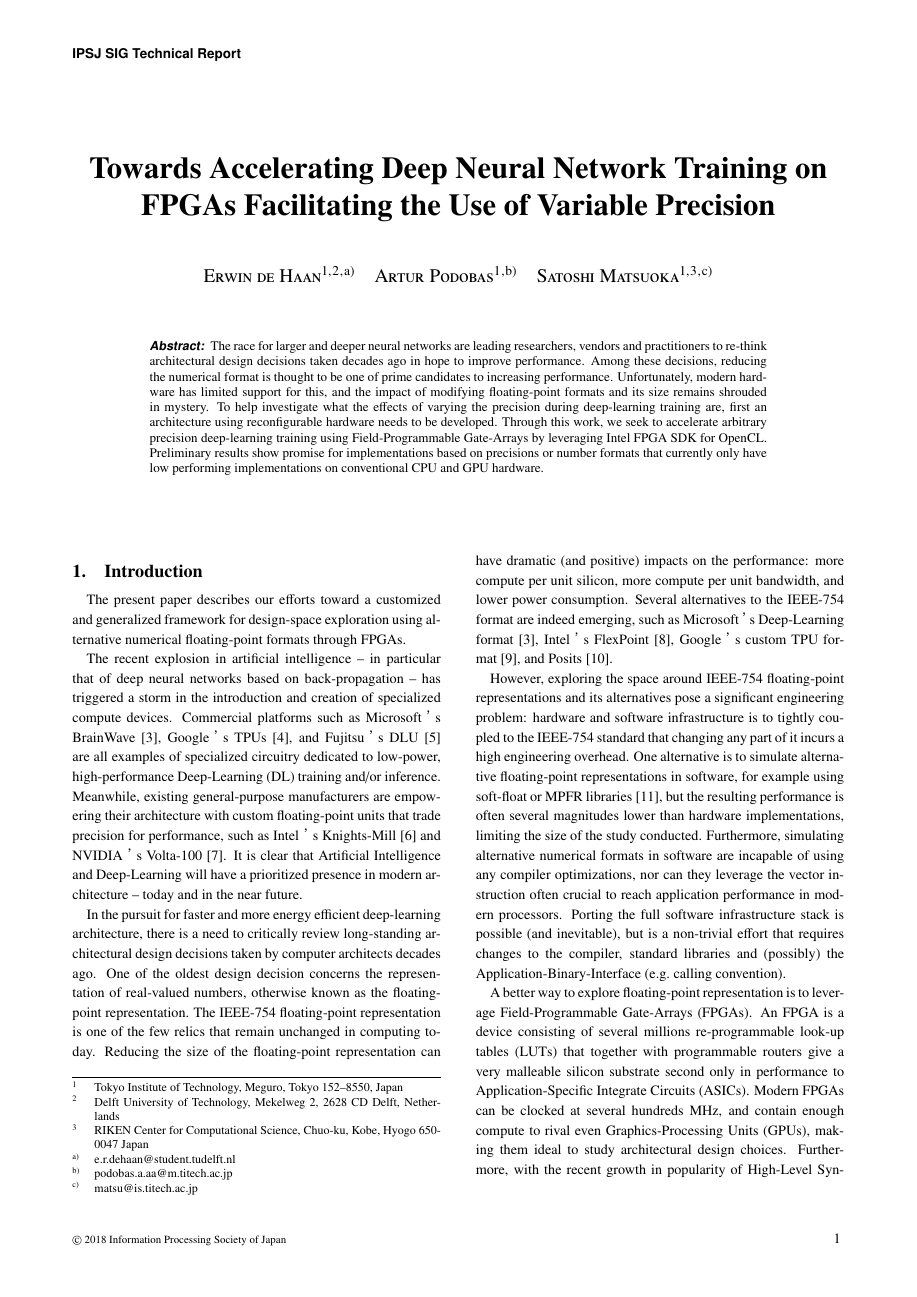
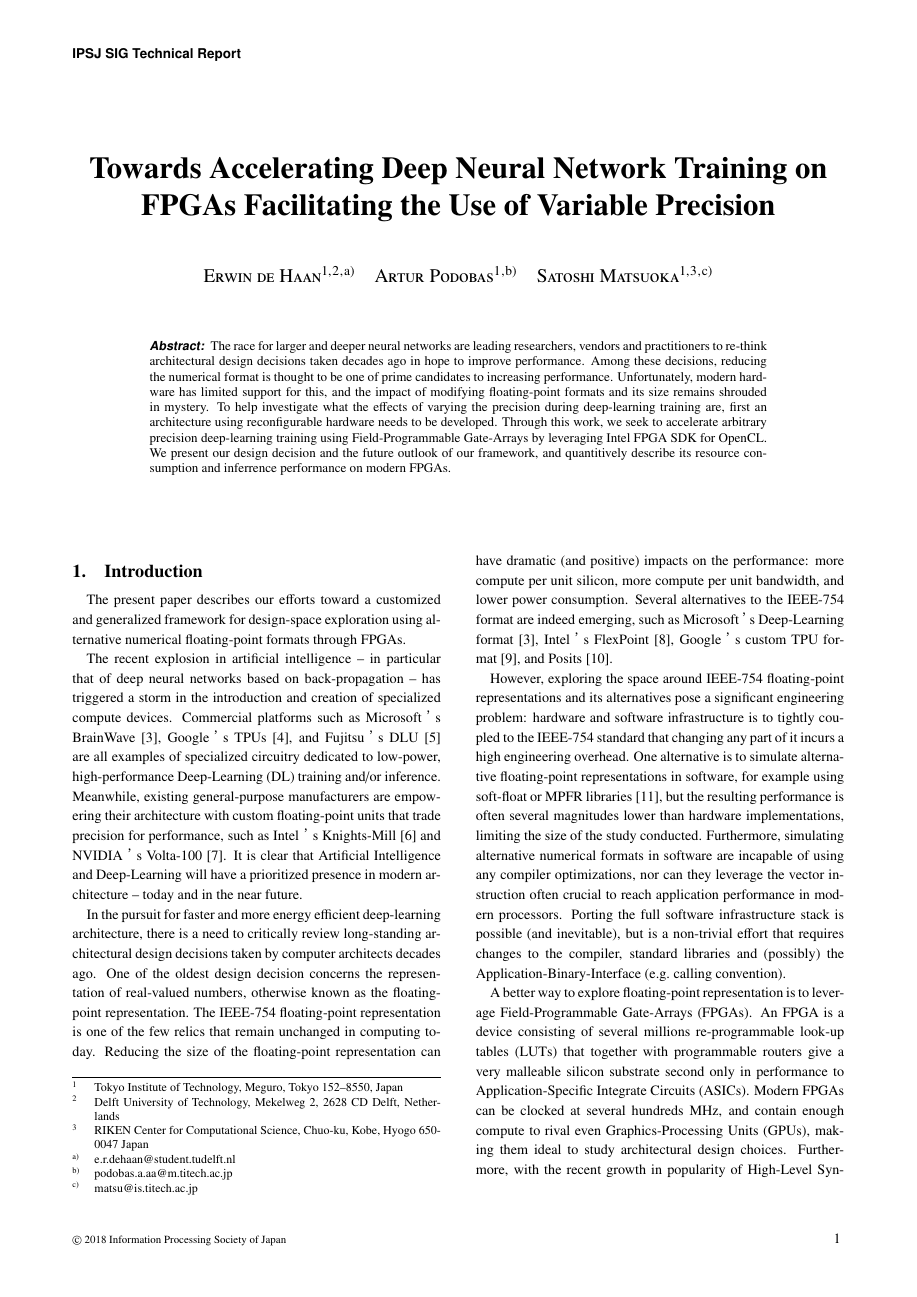
Before and after one commit to EraYaN/FPGACNNTraining, a LaTeX document (SWoPP2018 Paper/paper.tex): page 1 of 8. Compiled offline with pLaTeX and dvipdfmx; a LaTeX package or settings file that is missing is left out.

Commit message:
Minor changes to abstract.

```diff
--- a/SWoPP2018 Paper/paper.tex
+++ b/SWoPP2018 Paper/paper.tex
@@ -82,8 +82,8 @@ The race for larger and deeper neural networks are leading researchers, vendors
 Among these decisions, reducing the numerical format is thought to be one of prime candidates to increasing performance.
 Unfortunately, modern hardware has limited support for this, and the impact of modifying floating-point formats and its size remains shrouded in mystery.
 To help investigate what the effects of varying the precision during deep-learning training are, first an architecture using reconfigurable hardware needs to be developed.
-Through this work, we seek to accelerate arbitrary precision deep-learning training using Field-Programmable Gate-Arrays by leveraging Intel FPGA SDK for OpenCL.
-Preliminary results show promise for implementations based on precisions or number formats that currently only have low performing implementations on conventional CPU and GPU hardware.
+Through this work, we seek to accelerate arbitrary precision deep-learning training using Field-Programmable Gate-Arrays by leveraging Intel FPGA SDK for OpenCL. We present our design decision and the future outlook of our framework, and quantitively describe its resource consumption and inferrence performance on modern FPGAs.
+%Preliminary results show promise for implementations based on precisions or number formats that currently only have low performing implementations on conventional CPU and GPU hardware.
 \end{abstract}
 
 %\begin{keyword}
```
